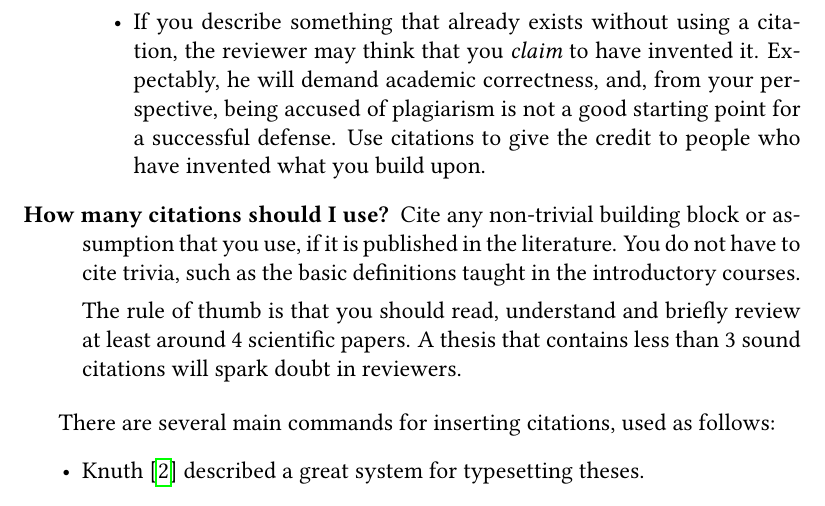
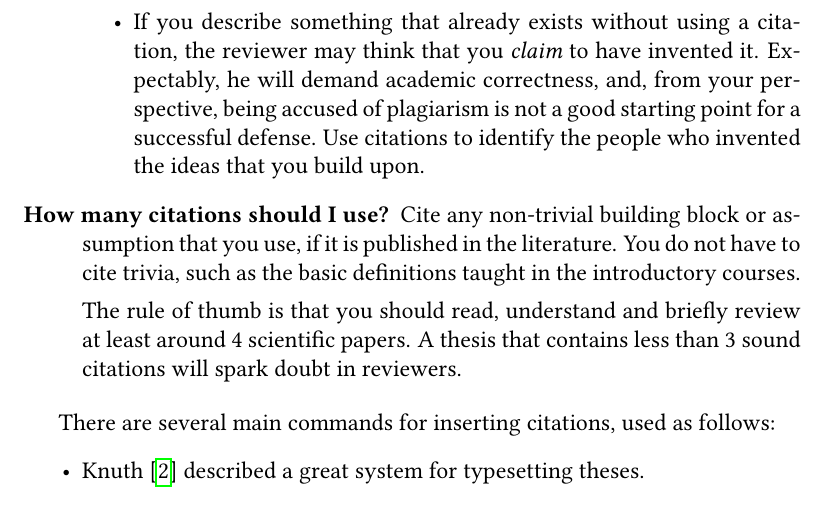
Before and after one commit to exaexa/better-mff-thesis, a LaTeX thesis (thesis.tex, which reads ch1.tex): part of page 14 of 32, cut so that both start at the same text. Compiled offline with pdfLaTeX.

Commit message:
clarify the citations
(phrasing it as "giving credit" can be too easily misunderstood)

```diff
--- a/ch1.tex
+++ b/ch1.tex
@@ -16,7 +16,7 @@ noble sires~\cite{newton1666apple}.
 \item[Why should I bother with citations at all?] For two main reasons:
 \begin{itemize}
 \item You do not have to explain everything in the thesis; instead you send the reader to refer to details in some other literature. Use citations to simplify the detailed explanations.
-\item If you describe something that already exists without using a citation, the reviewer may think that you \emph{claim} to have invented it. Expectably, he will demand academic correctness, and, from your perspective, being accused of plagiarism is not a good starting point for a successful defense. Use citations to give the credit to people who have invented what you build upon.
+\item If you describe something that already exists without using a citation, the reviewer may think that you \emph{claim} to have invented it. Expectably, he will demand academic correctness, and, from your perspective, being accused of plagiarism is not a good starting point for a successful defense. Use citations to identify the people who invented the ideas that you build upon.
 \end{itemize}
 \item[How many citations should I use?]
 Cite any non-trivial building block or assumption that you use, if it is published in the literature. You do not have to cite trivia, such as the basic definitions taught in the introductory courses.
```
